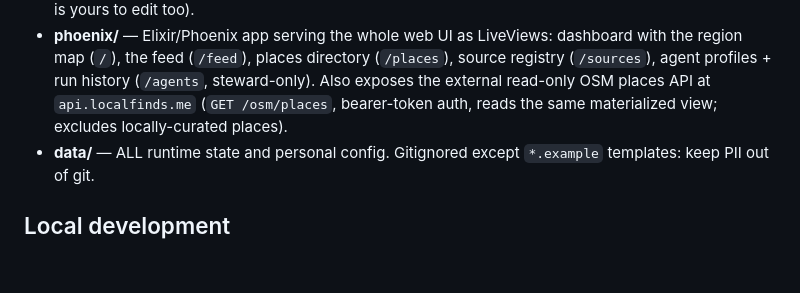
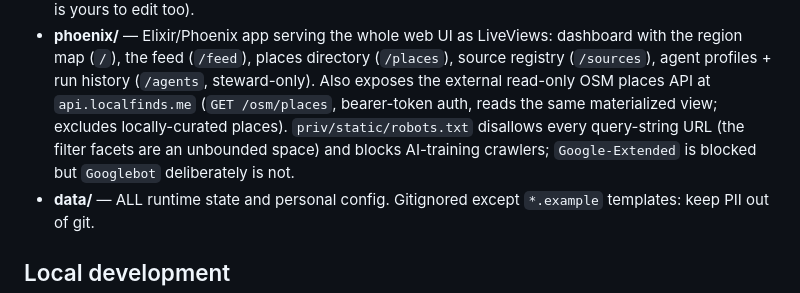
Before and after one commit to neilpeaslee/LocalFinds, a Markdown page: README.md, the part around the change. Drawn GitHub-style; blank space fills up the shorter version.

Commit message:
docs: record the crawler policy in the architecture section
Co-Authored-By: Claude Opus 5 (1M context) <noreply@anthropic.com>
Claude-Session: https://claude.ai/code/session_012fB6MdbL84DyGbMnFb7P4a

```diff
--- a/README.md
+++ b/README.md
@@ -44,7 +44,9 @@ develop it, and deploy it. Where the project is headed lives in
   (`/places`), source registry (`/sources`), agent profiles + run history
   (`/agents`, steward-only). Also exposes the external read-only OSM places API
   at `api.localfinds.me` (`GET /osm/places`, bearer-token auth, reads the same
-  materialized view; excludes locally-curated places).
+  materialized view; excludes locally-curated places). `priv/static/robots.txt` disallows every query-string URL (the filter
+  facets are an unbounded space) and blocks AI-training crawlers;
+  `Google-Extended` is blocked but `Googlebot` deliberately is not.
 - **data/** — ALL runtime state and personal config. Gitignored except
   `*.example` templates: keep PII out of git.
 
```
